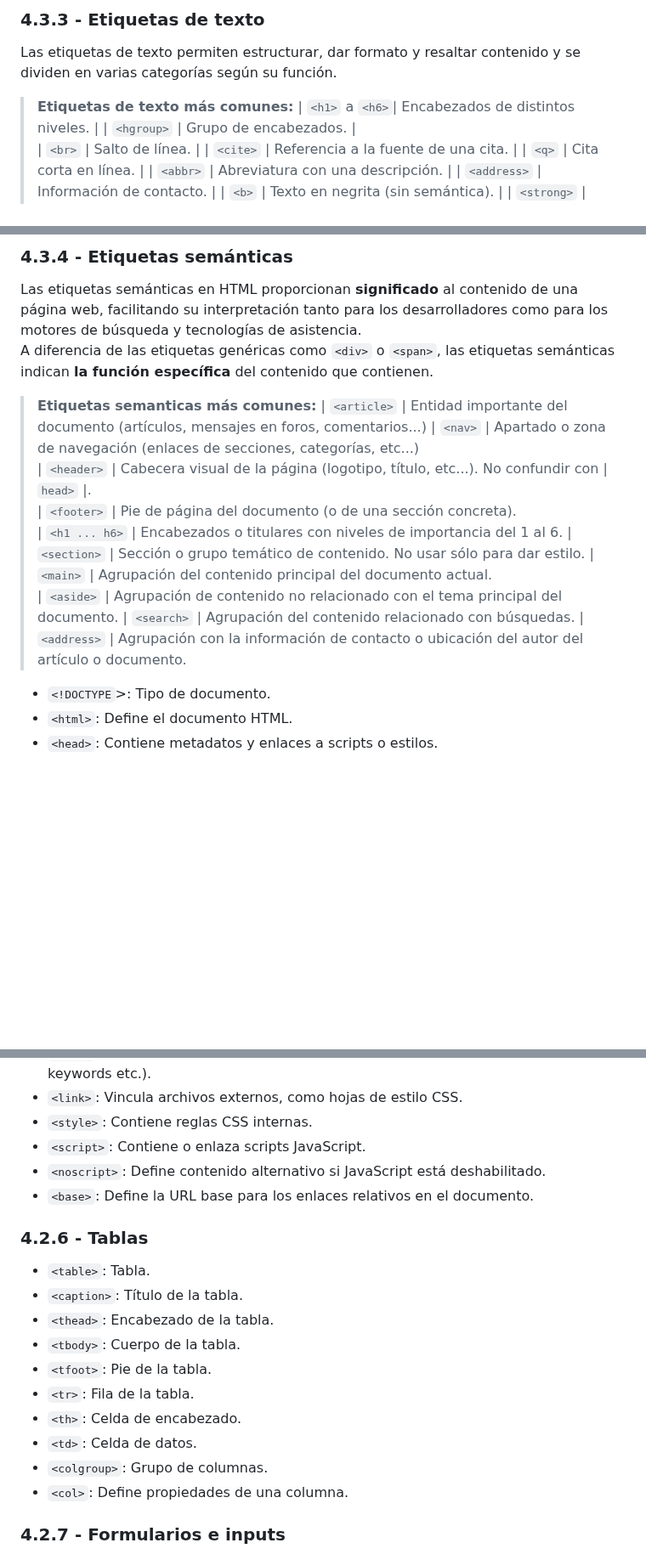
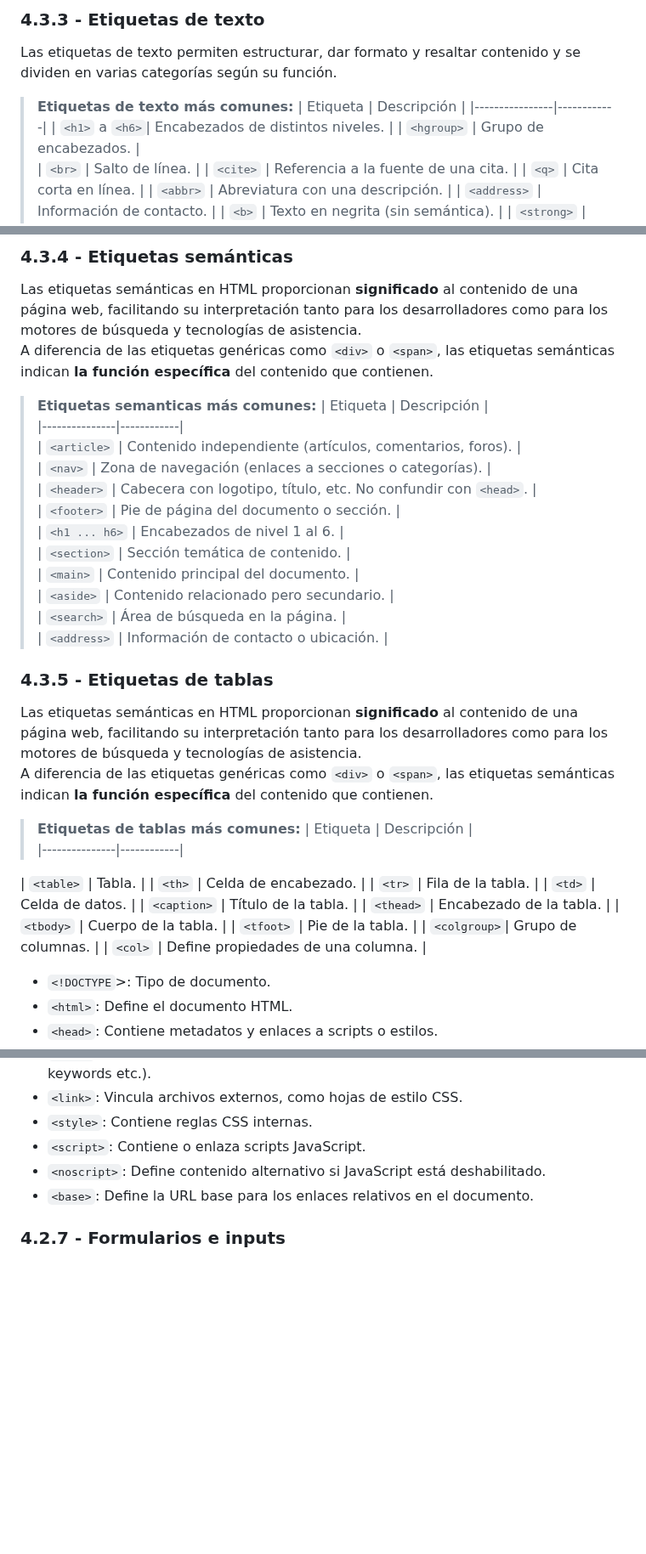
Before and after one commit to javieregeablasco/DIW, a Markdown page: UT. 2 - Repaso HTML5 y CSS3/UT. 2.1 - HTML5.md, 3 parts joined by grey strips. Shown at 85% size. Drawn GitHub-style; blank space fills up the shorter version.

Commit message:
Feb 21, 2025, 9:48 AM

```diff
--- a/UT. 2 - Repaso HTML5 y CSS3/UT. 2.1 - HTML5.md
+++ b/UT. 2 - Repaso HTML5 y CSS3/UT. 2.1 - HTML5.md
@@ -195,6 +195,8 @@ Los enlaces y las etiquetas multimedia aportan interactividad a la página web y
 Las etiquetas de texto permiten estructurar, dar formato y resaltar contenido y se dividen en varias categorías según su función.
 
 > **Etiquetas de texto más comunes:**
+| Etiqueta       | Descripción |
+|----------------|------------|
 | `<h1>` a `<h6>`| Encabezados de distintos niveles. |
 | `<hgroup>`     | Grupo de encabezados. |
 | `<br>`         | Salto de línea. |
@@ -228,18 +230,37 @@ Las etiquetas semánticas en HTML proporcionan **significado** al contenido de u
 A diferencia de las etiquetas genéricas como `<div>` o `<span>`, las etiquetas semánticas indican **la función específica** del contenido que contienen.
 
 > **Etiquetas semanticas más comunes:**
-| `<article>`   |	Entidad importante del documento (artículos, mensajes en foros, comentarios...)
-| `<nav>`       |	Apartado o zona de navegación (enlaces de secciones, categorías, etc...)
-| `<header>`    |	Cabecera visual de la página (logotipo, título, etc...). No confundir con | `head>` |.
-| `<footer>`    |	Pie de página del documento (o de una sección concreta).
-| `<h1 ... h6>` |	Encabezados o titulares con niveles de importancia del 1 al 6.
-| `<section>`   |	Sección o grupo temático de contenido. No usar sólo para dar estilo.
-| `<main>`      |	Agrupación del contenido principal del documento actual.
-| `<aside>`     |	Agrupación de contenido no relacionado con el tema principal del documento.
-| `<search>`    |	Agrupación del contenido relacionado con búsquedas.
-| `<address>`   |	Agrupación con la información de contacto o ubicación del autor del artículo o documento.
+| Etiqueta      | Descripción |
+|---------------|------------|
+| `<article>`   | Contenido independiente (artículos, comentarios, foros). |
+| `<nav>`       | Zona de navegación (enlaces a secciones o categorías). |
+| `<header>`    | Cabecera con logotipo, título, etc. No confundir con `<head>`. |
+| `<footer>`    | Pie de página del documento o sección. |
+| `<h1 ... h6>` | Encabezados de nivel 1 al 6. |
+| `<section>`   | Sección temática de contenido. |
+| `<main>`      | Contenido principal del documento. |
+| `<aside>`     | Contenido relacionado pero secundario. |
+| `<search>`    | Área de búsqueda en la página. |
+| `<address>`   | Información de contacto o ubicación. |
 
+### 4.3.5 - Etiquetas de tablas
+Las etiquetas semánticas en HTML proporcionan **significado** al contenido de una página web, facilitando su interpretación tanto para los desarrolladores como para los motores de búsqueda y tecnologías de asistencia.
+A diferencia de las etiquetas genéricas como `<div>` o `<span>`, las etiquetas semánticas indican **la función específica** del contenido que contienen.
 
+> **Etiquetas de tablas más comunes:**
+| Etiqueta      | Descripción |
+|---------------|------------|
+
+| `<table>`   | Tabla. |
+| `<th>`      | Celda de encabezado. |
+| `<tr>`      | Fila de la tabla. |
+| `<td>`      | Celda de datos. |
+| `<caption>` | Título de la tabla. |
+| `<thead>`   | Encabezado de la tabla. |
+| `<tbody>`   | Cuerpo de la tabla. |
+| `<tfoot>`   | Pie de la tabla. |
+| `<colgroup>`| Grupo de columnas. |
+| `<col>`     | Define propiedades de una columna. |
 
 
 
@@ -261,17 +282,7 @@ A diferencia de las etiquetas genéricas como `<div>` o `<span>`, las etiquetas
 
 
 
-### 4.2.6 - Tablas
-- `<table>`: Tabla.
-- `<caption>`: Título de la tabla.
-- `<thead>`: Encabezado de la tabla.
-- `<tbody>`: Cuerpo de la tabla.
-- `<tfoot>`: Pie de la tabla.
-- `<tr>`: Fila de la tabla.
-- `<th>`: Celda de encabezado.
-- `<td>`: Celda de datos.
-- `<colgroup>`: Grupo de columnas.
-- `<col>`: Define propiedades de una columna.
+
 
 ### 4.2.7 - Formularios e inputs
 - `<form>`: Define un formulario.
```
Also changed, not shown: other parts of UT. 2 - Repaso HTML5 y CSS3/UT. 2.1 - HTML5.md (+2 -2 lines).
